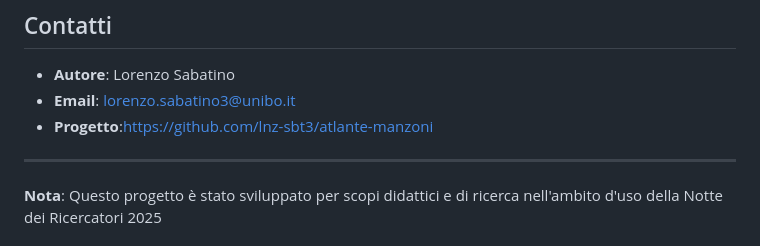
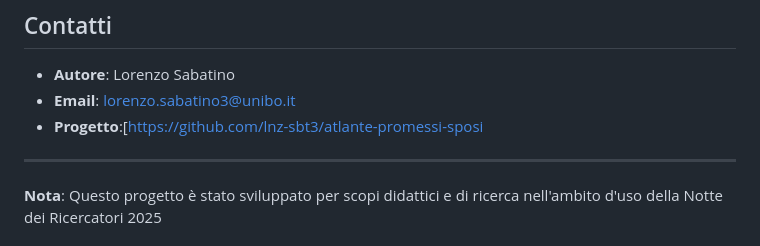
Before and after one commit to lnz-sbt3/atlante-promessi-sposi, a Markdown page: README.md, the part around the change. GitHub-like rendering.

```diff
--- a/README.md
+++ b/README.md
@@ -179,7 +179,7 @@ Progetto sviluppato utilizzando i dati della Digital Library del Dipartimento di
 
 - **Autore**: Lorenzo Sabatino
 - **Email**: lorenzo.sabatino3@unibo.it
-- **Progetto**:[https://github.com/lnz-sbt3/atlante-manzoni](https://github.com/lnz-sbt3/atlante-manzoni)
+- **Progetto**:[[https://github.com/lnz-sbt3/atlante-promessi-sposi](https://github.com/lnz-sbt3/atlante-promessi-sposi)
 
 ---
 
```
